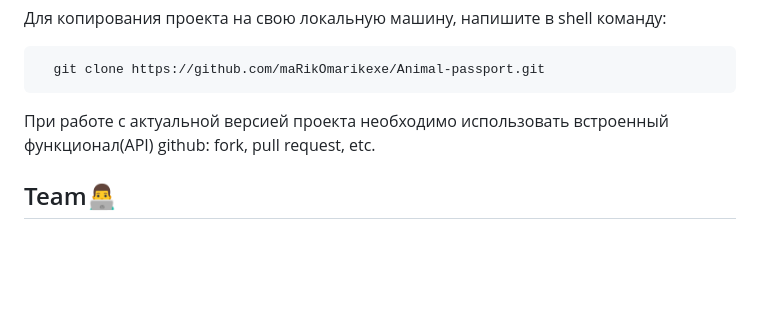
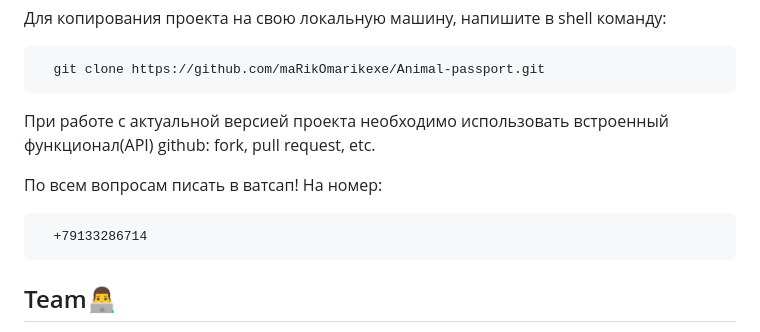
Before and after one commit to hellraiserxan/Animal-passport, a Markdown page: README.md, the part around the change. Drawn GitHub-style; blank space fills up the shorter version.

```diff
--- a/README.md
+++ b/README.md
@@ -32,6 +32,10 @@
 
 При работе с актуальной версией проекта необходимо использовать встроенный функционал(API) github: fork, pull request, etc.
 
+
+По всем вопросам писать в ватсап! На номер:
+
+      +79133286714
 ## Team👨‍💻
 
 - [Александр Передвижкин](https://github.com/fewuch) - product manager
```
